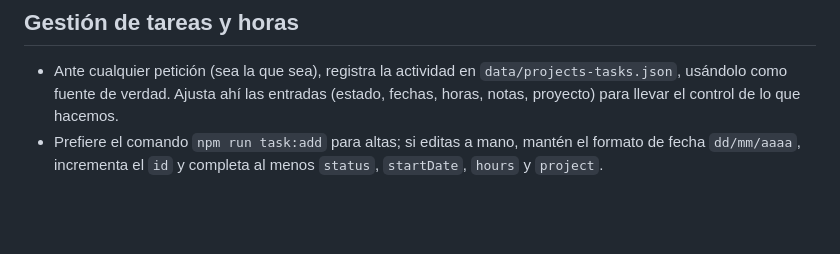
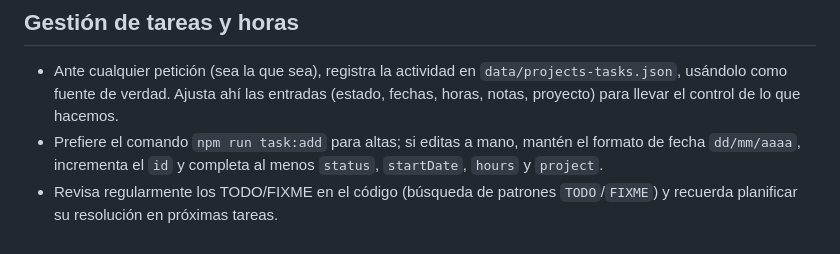
Before and after one commit to ralph1985/project-manager, a Markdown page: AGENTS.md, the part around the change. Drawn GitHub-style; blank space fills up the shorter version.

Commit message:
docs: add reminder to review TODO/FIXME comments in the code

```diff
--- a/AGENTS.md
+++ b/AGENTS.md
@@ -44,3 +44,4 @@
 
 - Ante cualquier petición (sea la que sea), registra la actividad en `data/projects-tasks.json`, usándolo como fuente de verdad. Ajusta ahí las entradas (estado, fechas, horas, notas, proyecto) para llevar el control de lo que hacemos.
 - Prefiere el comando `npm run task:add` para altas; si editas a mano, mantén el formato de fecha `dd/mm/aaaa`, incrementa el `id` y completa al menos `status`, `startDate`, `hours` y `project`.
+- Revisa regularmente los TODO/FIXME en el código (búsqueda de patrones `TODO`/`FIXME`) y recuerda planificar su resolución en próximas tareas.
```
